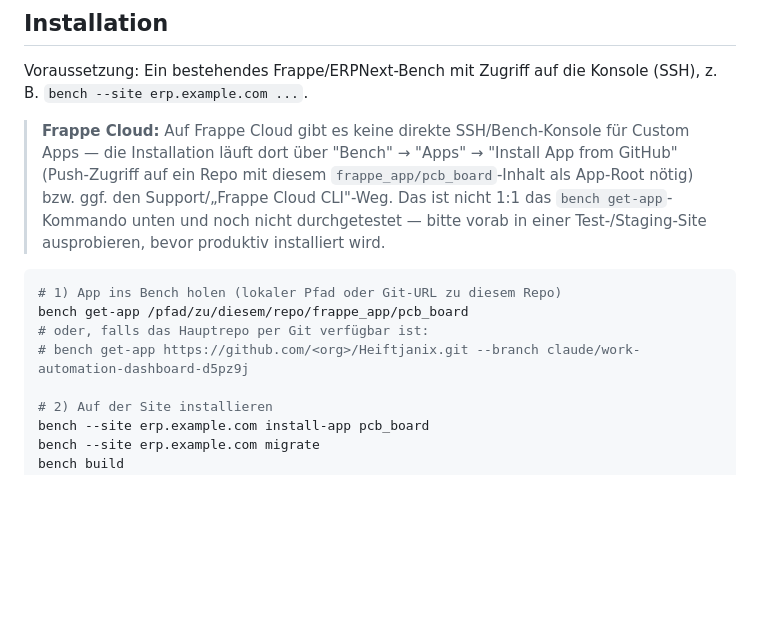
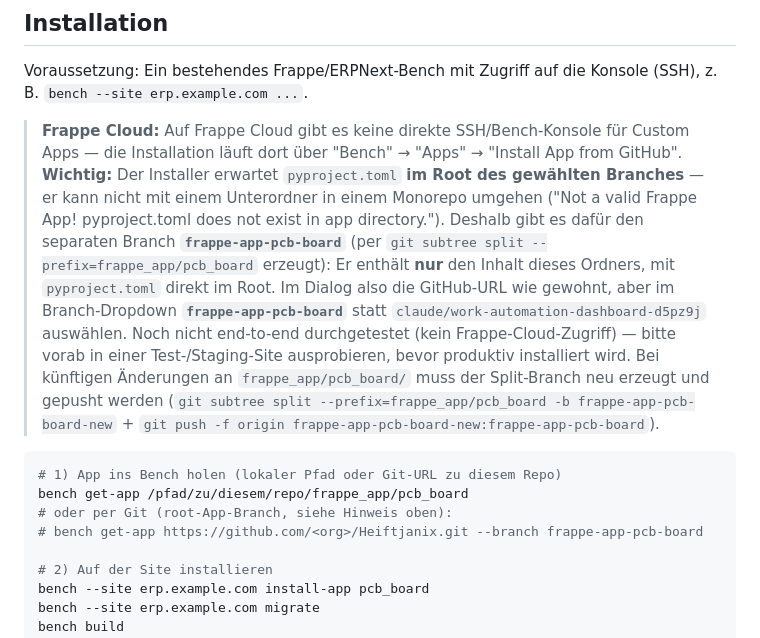
Before and after one commit to heiftjanix/Heiftjanix, a Markdown page: frappe_app/pcb_board/README.md, the part around the change. GitHub-like rendering; blank space fills up the shorter version.

Commit message:
Fix Frappe Cloud install: document frappe-app-pcb-board root branch
Frappe Cloud's "Add app from GitHub" requires pyproject.toml at the
selected branch's root and can't resolve a subdirectory in a monorepo.
Split frappe_app/pcb_board/ into its own branch (frappe-app-pcb-board,
via git subtree split) and documented it as the branch to select there.

````diff
--- a/frappe_app/pcb_board/README.md
+++ b/frappe_app/pcb_board/README.md
@@ -15,16 +15,26 @@ Voraussetzung: Ein bestehendes Frappe/ERPNext-Bench mit Zugriff auf die Konsole
 
 > **Frappe Cloud:** Auf Frappe Cloud gibt es keine direkte SSH/Bench-Konsole für
 > Custom Apps — die Installation läuft dort über "Bench" → "Apps" → "Install App
-> from GitHub" (Push-Zugriff auf ein Repo mit diesem `frappe_app/pcb_board`-Inhalt
-> als App-Root nötig) bzw. ggf. den Support/„Frappe Cloud CLI"-Weg. Das ist nicht
-> 1:1 das `bench get-app`-Kommando unten und noch nicht durchgetestet — bitte vorab
-> in einer Test-/Staging-Site ausprobieren, bevor produktiv installiert wird.
+> from GitHub". **Wichtig:** Der Installer erwartet `pyproject.toml` **im Root des
+> gewählten Branches** — er kann nicht mit einem Unterordner in einem Monorepo
+> umgehen ("Not a valid Frappe App! pyproject.toml does not exist in app
+> directory."). Deshalb gibt es dafür den separaten Branch **`frappe-app-pcb-board`**
+> (per `git subtree split --prefix=frappe_app/pcb_board` erzeugt): Er enthält
+> **nur** den Inhalt dieses Ordners, mit `pyproject.toml` direkt im Root. Im Dialog
+> also die GitHub-URL wie gewohnt, aber im Branch-Dropdown **`frappe-app-pcb-board`**
+> statt `claude/work-automation-dashboard-d5pz9j` auswählen. Noch nicht
+> end-to-end durchgetestet (kein Frappe-Cloud-Zugriff) — bitte vorab in einer
+> Test-/Staging-Site ausprobieren, bevor produktiv installiert wird. Bei
+> künftigen Änderungen an `frappe_app/pcb_board/` muss der Split-Branch neu
+> erzeugt und gepusht werden (`git subtree split --prefix=frappe_app/pcb_board
+> -b frappe-app-pcb-board-new` + `git push -f origin
+> frappe-app-pcb-board-new:frappe-app-pcb-board`).
 
 ```bash
 # 1) App ins Bench holen (lokaler Pfad oder Git-URL zu diesem Repo)
 bench get-app /pfad/zu/diesem/repo/frappe_app/pcb_board
-# oder, falls das Hauptrepo per Git verfügbar ist:
-# bench get-app https://github.com/<org>/Heiftjanix.git --branch claude/work-automation-dashboard-d5pz9j
+# oder per Git (root-App-Branch, siehe Hinweis oben):
+# bench get-app https://github.com/<org>/Heiftjanix.git --branch frappe-app-pcb-board
 
 # 2) Auf der Site installieren
 bench --site erp.example.com install-app pcb_board
````
